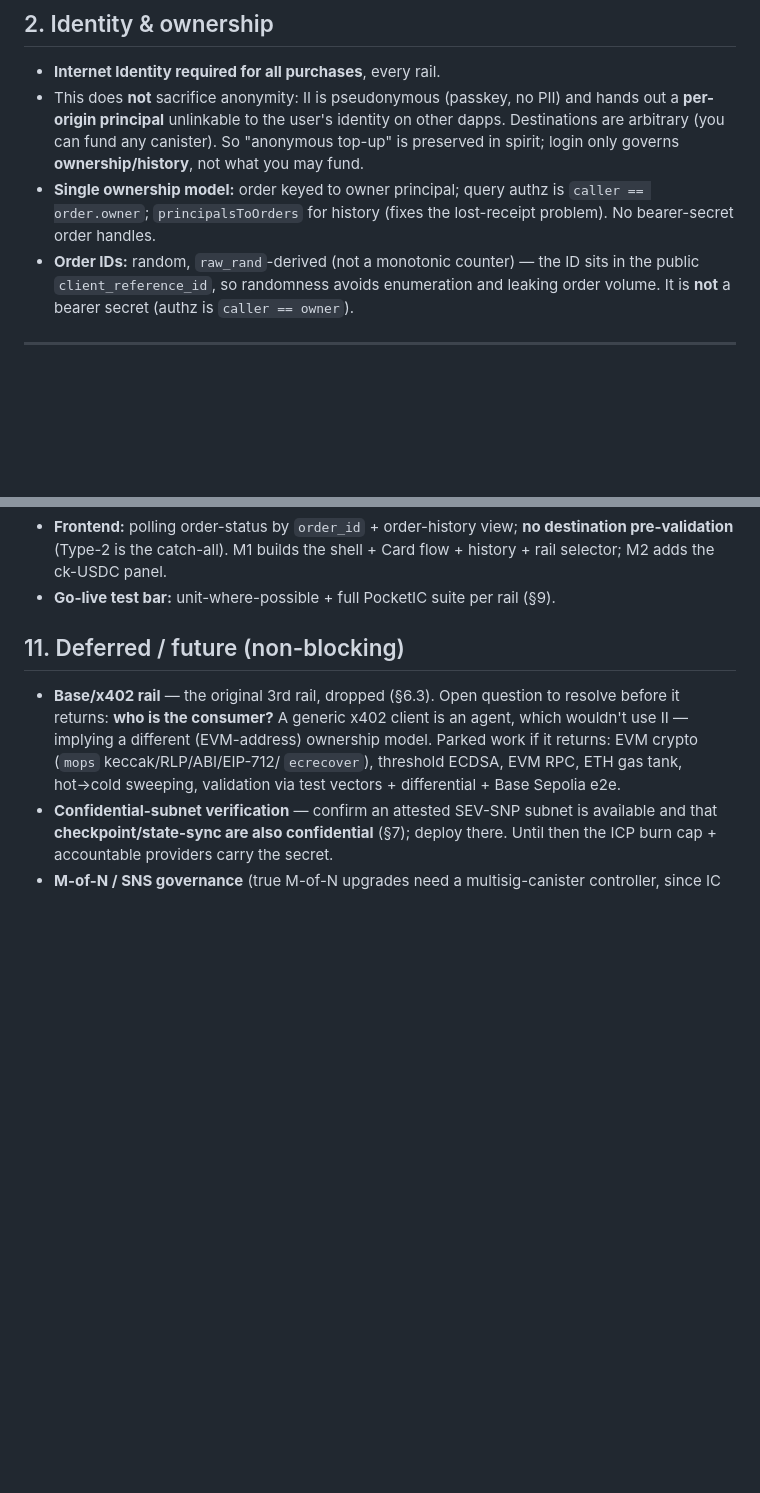
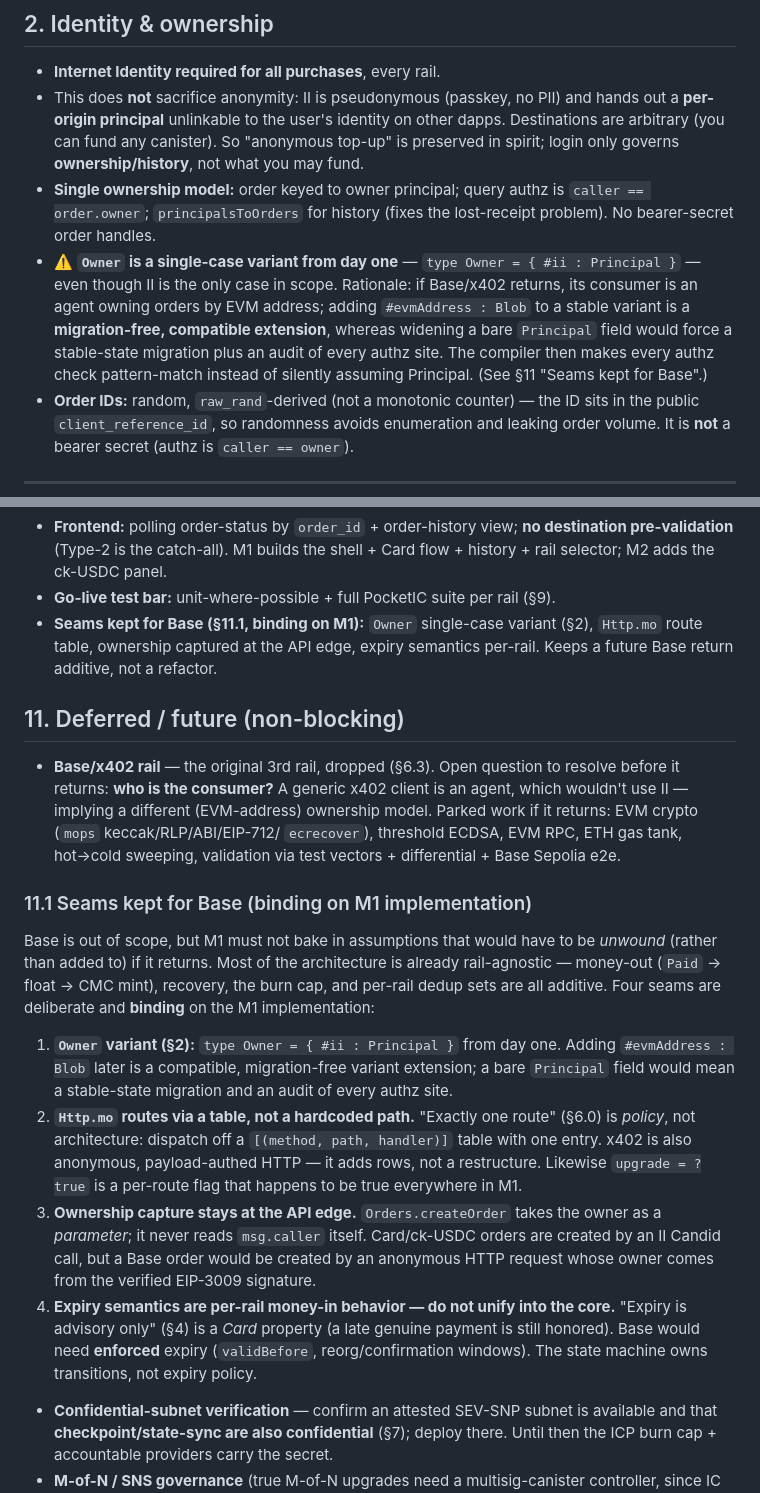
Before and after one commit to marc0olo/cyclepay, a Markdown page: design-docs/ONCHAIN_GATEWAY_SPEC.md, 2 parts joined by grey strips. GitHub-like rendering; blank space fills up the shorter version.

Commit message:
docs: add §11.1 Base seams — Owner variant, route table, edge ownership, per-rail expiry
Binding on M1: keep a future Base/x402 return additive, not a refactor.
Owner is a single-case variant (#ii : Principal) so #evmAddress extends
migration-free; Http.mo dispatches off a route table; createOrder takes
owner as a parameter; expiry policy stays rail-side.

Co-Authored-By: Claude Fable 5 <noreply@anthropic.com>

```diff
--- a/design-docs/ONCHAIN_GATEWAY_SPEC.md
+++ b/design-docs/ONCHAIN_GATEWAY_SPEC.md
@@ -45,6 +45,14 @@ Cycle.Express with CyclePay's capability surface, but run as one auditable Wasm.
 - **Single ownership model:** order keyed to owner principal; query authz is
   `caller == order.owner`; `principalsToOrders` for history (fixes the
   lost-receipt problem). No bearer-secret order handles.
+- ⚠️ **`Owner` is a single-case variant from day one** — `type Owner = { #ii :
+  Principal }` — even though II is the only case in scope. Rationale: if
+  Base/x402 returns, its consumer is an agent owning orders by EVM address;
+  adding `#evmAddress : Blob` to a stable variant is a **migration-free,
+  compatible extension**, whereas widening a bare `Principal` field would force
+  a stable-state migration plus an audit of every authz site. The compiler then
+  makes every authz check pattern-match instead of silently assuming Principal.
+  (See §11 "Seams kept for Base".)
 - **Order IDs:** random, `raw_rand`-derived (not a monotonic counter) — the ID
   sits in the public `client_reference_id`, so randomness avoids enumeration and
   leaking order volume. It is **not** a bearer secret (authz is `caller == owner`).
@@ -385,6 +393,9 @@ crypto are parked until/unless Base returns; see §11.)
   destination pre-validation** (Type-2 is the catch-all). M1 builds the shell +
   Card flow + history + rail selector; M2 adds the ck-USDC panel.
 - **Go-live test bar:** unit-where-possible + full PocketIC suite per rail (§9).
+- **Seams kept for Base (§11.1, binding on M1):** `Owner` single-case variant
+  (§2), `Http.mo` route table, ownership captured at the API edge, expiry
+  semantics per-rail. Keeps a future Base return additive, not a refactor.
 
 ## 11. Deferred / future (non-blocking)
 
@@ -394,6 +405,34 @@ crypto are parked until/unless Base returns; see §11.)
   model. Parked work if it returns: EVM crypto (`mops` keccak/RLP/ABI/EIP-712/
   `ecrecover`), threshold ECDSA, EVM RPC, ETH gas tank, hot→cold sweeping,
   validation via test vectors + differential + Base Sepolia e2e.
+
+### 11.1 Seams kept for Base (binding on M1 implementation)
+
+Base is out of scope, but M1 must not bake in assumptions that would have to be
+*unwound* (rather than added to) if it returns. Most of the architecture is
+already rail-agnostic — money-out (`Paid` → float → CMC mint), recovery, the
+burn cap, and per-rail dedup sets are all additive. Four seams are deliberate
+and **binding** on the M1 implementation:
+
+1. **`Owner` variant (§2):** `type Owner = { #ii : Principal }` from day one.
+   Adding `#evmAddress : Blob` later is a compatible, migration-free variant
+   extension; a bare `Principal` field would mean a stable-state migration and
+   an audit of every authz site.
+2. **`Http.mo` routes via a table, not a hardcoded path.** "Exactly one route"
+   (§6.0) is *policy*, not architecture: dispatch off a `[(method, path,
+   handler)]` table with one entry. x402 is also anonymous, payload-authed HTTP
+   — it adds rows, not a restructure. Likewise `upgrade = ?true` is a per-route
+   flag that happens to be true everywhere in M1.
+3. **Ownership capture stays at the API edge.** `Orders.createOrder` takes the
+   owner as a *parameter*; it never reads `msg.caller` itself. Card/ck-USDC
+   orders are created by an II Candid call, but a Base order would be created by
+   an anonymous HTTP request whose owner comes from the verified EIP-3009
+   signature.
+4. **Expiry semantics are per-rail money-in behavior — do not unify into the
+   core.** "Expiry is advisory only" (§4) is a *Card* property (a late genuine
+   payment is still honored). Base would need **enforced** expiry
+   (`validBefore`, reorg/confirmation windows). The state machine owns
+   transitions, not expiry policy.
 - **Confidential-subnet verification** — confirm an attested SEV-SNP subnet is
   available and that **checkpoint/state-sync are also confidential** (§7); deploy
   there. Until then the ICP burn cap + accountable providers carry the secret.
```
